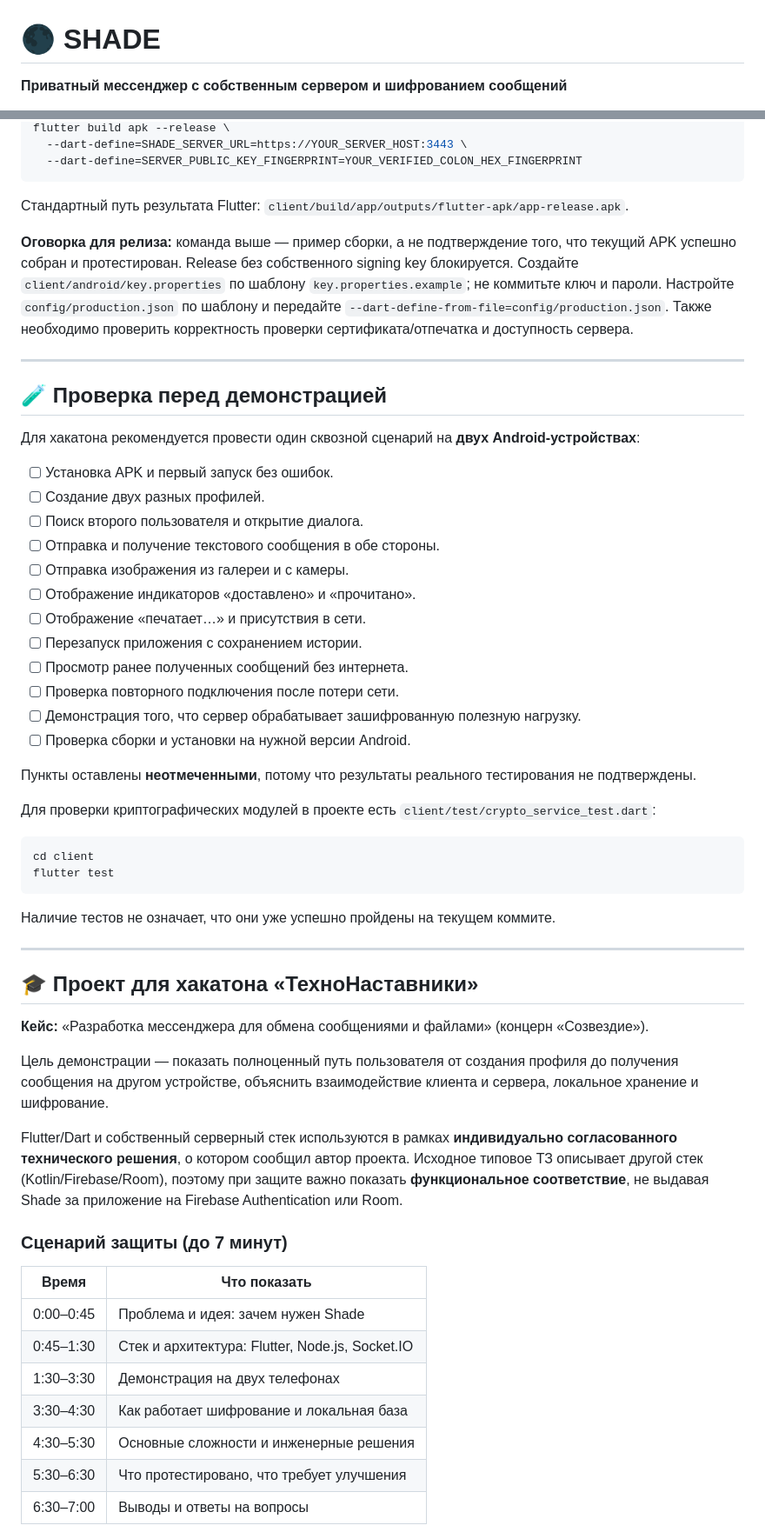
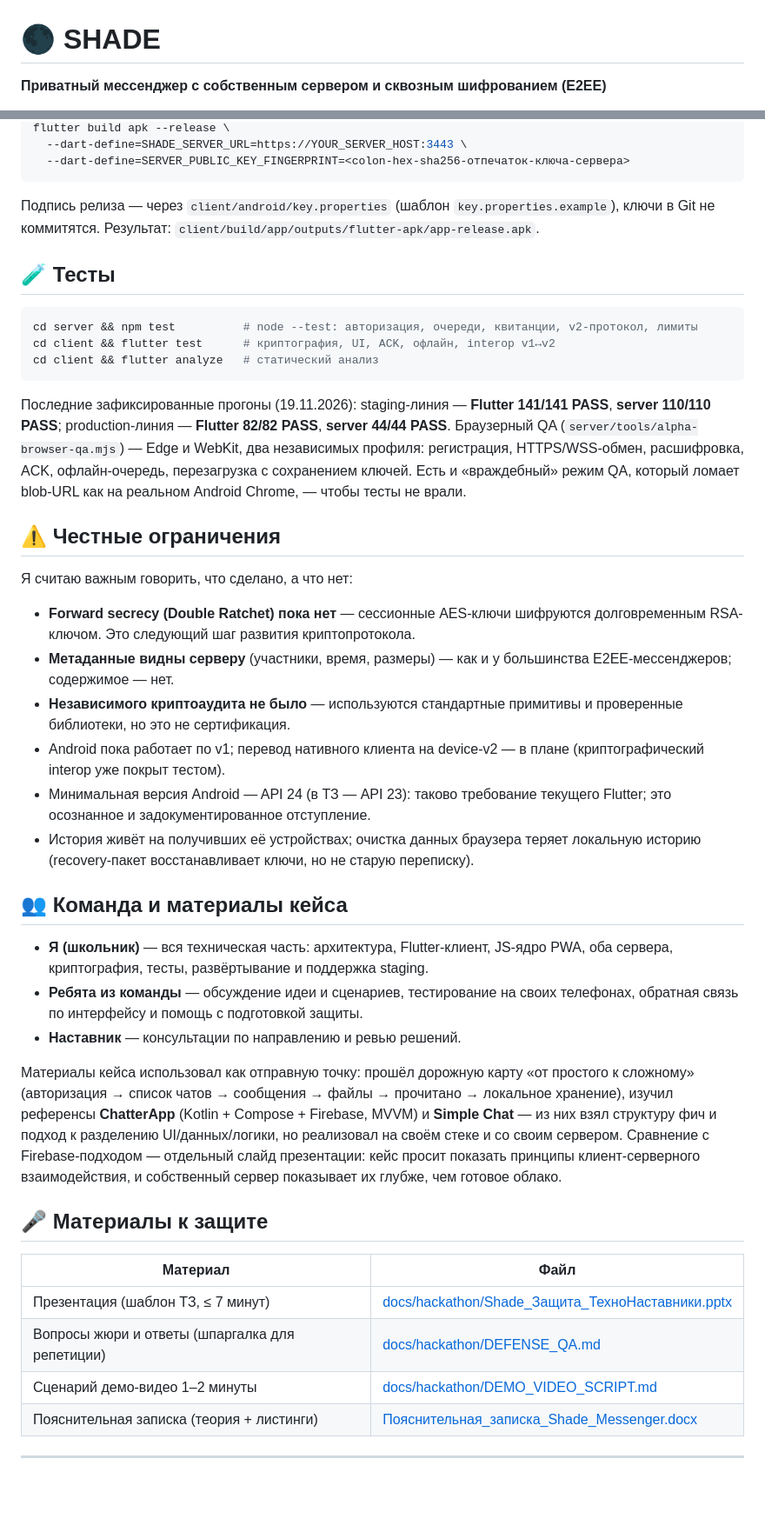
Before and after one commit to kait1x/shade, a Markdown page: README.md, 2 parts joined by grey strips. Shown at 87% size. Drawn GitHub-style; blank space fills up the shorter version.

````diff
--- a/README.md
+++ b/README.md
@@ -1,4 +1,4 @@
 # 🌑 SHADE
 
-**Приватный мессенджер с собственным сервером и шифрованием сообщений**
+**Приватный мессенджер с собственным сервером и сквозным шифрованием (E2EE)**
 
@@ -205,61 +220,47 @@ flutter pub get
 flutter build apk --release \
   --dart-define=SHADE_SERVER_URL=https://YOUR_SERVER_HOST:3443 \
-  --dart-define=SERVER_PUBLIC_KEY_FINGERPRINT=YOUR_VERIFIED_COLON_HEX_FINGERPRINT
+  --dart-define=SERVER_PUBLIC_KEY_FINGERPRINT=<colon-hex-sha256-отпечаток-ключа-сервера>
 ```
 
-Стандартный путь результата Flutter: `client/build/app/outputs/flutter-apk/app-release.apk`.
+Подпись релиза — через `client/android/key.properties` (шаблон `key.properties.example`), ключи в Git не коммитятся. Результат: `client/build/app/outputs/flutter-apk/app-release.apk`.
 
-**Оговорка для релиза:** команда выше — пример сборки, а не подтверждение того, что текущий APK успешно собран и протестирован. Release без собственного signing key блокируется. Создайте `client/android/key.properties` по шаблону `key.properties.example`; не коммитьте ключ и пароли. Настройте `config/production.json` по шаблону и передайте `--dart-define-from-file=config/production.json`. Также необходимо проверить корректность проверки сертификата/отпечатка и доступность сервера.
+## 🧪 Тесты
+
+```bash
+cd server && npm test          # node --test: авторизация, очереди, квитанции, v2-протокол, лимиты
+cd client && flutter test      # криптография, UI, ACK, офлайн, interop v1↔v2
+cd client && flutter analyze   # статический анализ
+```
+
+Последние зафиксированные прогоны (19.11.2026): staging-линия — **Flutter 141/141 PASS**, **server 110/110 PASS**; production-линия — **Flutter 82/82 PASS**, **server 44/44 PASS**. Браузерный QA (`server/tools/alpha-browser-qa.mjs`) — Edge и WebKit, два независимых профиля: регистрация, HTTPS/WSS-обмен, расшифровка, ACK, офлайн-очередь, перезагрузка с сохранением ключей. Есть и «враждебный» режим QA, который ломает blob-URL как на реальном Android Chrome, — чтобы тесты не врали.
+
+## ⚠️ Честные ограничения
+
+Я считаю важным говорить, что сделано, а что нет:
+
+- **Forward secrecy (Double Ratchet) пока нет** — сессионные AES-ключи шифруются долговременным RSA-ключом. Это следующий шаг развития криптопротокола.
+- **Метаданные видны серверу** (участники, время, размеры) — как и у большинства E2EE-мессенджеров; содержимое — нет.
+- **Независимого криптоаудита не было** — используются стандартные примитивы и проверенные библиотеки, но это не сертификация.
+- Android пока работает по v1; перевод нативного клиента на device-v2 — в плане (криптографический interop уже покрыт тестом).
+- Минимальная версия Android — API 24 (в ТЗ — API 23): таково требование текущего Flutter; это осознанное и задокументированное отступление.
+- История живёт на получивших её устройствах; очистка данных браузера теряет локальную историю (recovery-пакет восстанавливает ключи, но не старую переписку).
+
+## 👥 Команда и материалы кейса
+
+- **Я (школьник)** — вся техническая часть: архитектура, Flutter-клиент, JS-ядро PWA, оба сервера, криптография, тесты, развёртывание и поддержка staging.
+- **Ребята из команды** — обсуждение идеи и сценариев, тестирование на своих телефонах, обратная связь по интерфейсу и помощь с подготовкой защиты.
+- **Наставник** — консультации по направлению и ревью решений.
+
+Материалы кейса использовал как отправную точку: прошёл дорожную карту «от простого к сложному» (авторизация → список чатов → сообщения → файлы → прочитано → локальное хранение), изучил референсы **ChatterApp** (Kotlin + Compose + Firebase, MVVM) и **Simple Chat** — из них взял структуру фич и подход к разделению UI/данных/логики, но реализовал на своём стеке и со своим сервером. Сравнение с Firebase-подходом — отдельный слайд презентации: кейс просит показать принципы клиент-серверного взаимодействия, и собственный сервер показывает их глубже, чем готовое облако.
+
+## 🎤 Материалы к защите
+
+| Материал | Файл |
+| --- | --- |
+| Презентация (шаблон ТЗ, ≤ 7 минут) | [docs/hackathon/Shade_Защита_ТехноНаставники.pptx](docs/hackathon/Shade_Защита_ТехноНаставники.pptx) |
+| Вопросы жюри и ответы (шпаргалка для репетиции) | [docs/hackathon/DEFENSE_QA.md](docs/hackathon/DEFENSE_QA.md) |
+| Сценарий демо-видео 1–2 минуты | [docs/hackathon/DEMO_VIDEO_SCRIPT.md](docs/hackathon/DEMO_VIDEO_SCRIPT.md) |
+| Пояснительная записка (теория + листинги) | [Пояснительная_записка_Shade_Messenger.docx](Пояснительная_записка_Shade_Messenger.docx) |
 
 ---
 
-## 🧪 Проверка перед демонстрацией
-
-Для хакатона рекомендуется провести один сквозной сценарий на **двух Android-устройствах**:
-
-- [ ] Установка APK и первый запуск без ошибок.
-- [ ] Создание двух разных профилей.
-- [ ] Поиск второго пользователя и открытие диалога.
-- [ ] Отправка и получение текстового сообщения в обе стороны.
-- [ ] Отправка изображения из галереи и с камеры.
-- [ ] Отображение индикаторов «доставлено» и «прочитано».
-- [ ] Отображение «печатает…» и присутствия в сети.
-- [ ] Перезапуск приложения с сохранением истории.
-- [ ] Просмотр ранее полученных сообщений без интернета.
-- [ ] Проверка повторного подключения после потери сети.
-- [ ] Демонстрация того, что сервер обрабатывает зашифрованную полезную нагрузку.
-- [ ] Проверка сборки и установки на нужной версии Android.
-
-Пункты оставлены **неотмеченными**, потому что результаты реального тестирования не подтверждены.
-
-Для проверки криптографических модулей в проекте есть `client/test/crypto_service_test.dart`:
-
-```bash
-cd client
-flutter test
-```
-
-Наличие тестов не означает, что они уже успешно пройдены на текущем коммите.
-
----
-
-## 🎓 Проект для хакатона «ТехноНаставники»
-
-**Кейс:** «Разработка мессенджера для обмена сообщениями и файлами» (концерн «Созвездие»).
-
-Цель демонстрации — показать полноценный путь пользователя от создания профиля до получения сообщения на другом устройстве, объяснить взаимодействие клиента и сервера, локальное хранение и шифрование.
-
-Flutter/Dart и собственный серверный стек используются в рамках **индивидуально согласованного технического решения**, о котором сообщил автор проекта. Исходное типовое ТЗ описывает другой стек (Kotlin/Firebase/Room), поэтому при защите важно показать **функциональное соответствие**, не выдавая Shade за приложение на Firebase Authentication или Room.
-
-### Сценарий защиты (до 7 минут)
-
-| Время | Что показать |
-| --- | --- |
-| 0:00–0:45 | Проблема и идея: зачем нужен Shade |
-| 0:45–1:30 | Стек и архитектура: Flutter, Node.js, Socket.IO |
-| 1:30–3:30 | Демонстрация на двух телефонах |
-| 3:30–4:30 | Как работает шифрование и локальная база |
-| 4:30–5:30 | Основные сложности и инженерные решения |
-| 5:30–6:30 | Что протестировано, что требует улучшения |
-| 6:30–7:00 | Выводы и ответы на вопросы |
-
````
Also changed, not shown: other parts of README.md (+164 -191 lines), docs/hackathon/DEFENSE_QA.md (added, +235 -0 lines), docs/hackathon/DEMO_VIDEO_SCRIPT.md (added, +55 -0 lines), docs/hackathon/screenshots/chats.png (added), docs/hackathon/screenshots/conversation-online.png (added), docs/hackathon/screenshots/conversation.png (added), docs/hackathon/screenshots/profile.png (added), 1 other file.
